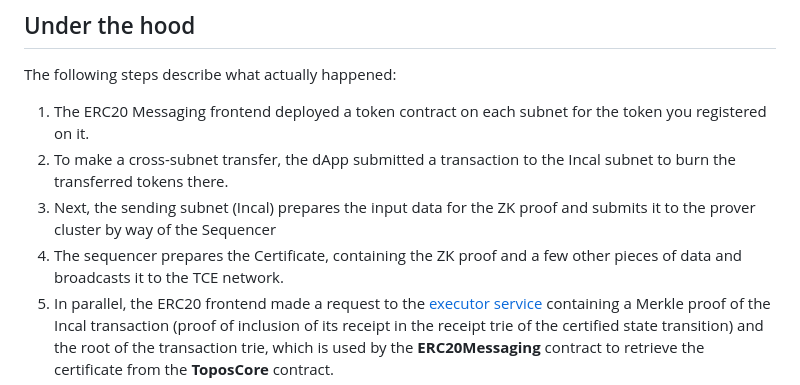
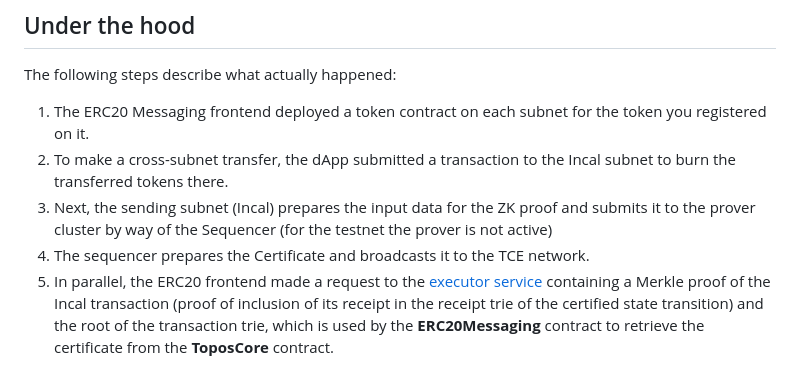
Before and after one commit to topos-protocol/dev-portal, a Markdown page: content/module-2/1-ERC20-Messaging.md, the part around the change. GitHub-like rendering.

Commit message:
docs: ZK proofs are not enabled for testnet

```diff
--- a/content/module-2/1-ERC20-Messaging.md
+++ b/content/module-2/1-ERC20-Messaging.md
@@ -185,8 +185,8 @@ The following steps describe what actually happened:
 
 1. The ERC20 Messaging frontend deployed a token contract on each subnet for the token you registered on it.
 1. To make a cross-subnet transfer, the dApp submitted a transaction to the Incal subnet to burn the transferred tokens there.
-1. Next, the sending subnet (Incal) prepares the input data for the ZK proof and submits it to the prover cluster by way of the Sequencer
-1. The sequencer prepares the Certificate, containing the ZK proof and a few other pieces of data and broadcasts it to the TCE network.
+1. Next, the sending subnet (Incal) prepares the input data for the ZK proof and submits it to the prover cluster by way of the Sequencer (for the testnet the prover is not active)
+1. The sequencer prepares the Certificate and broadcasts it to the TCE network.
 1. In parallel, the ERC20 frontend made a request to the [executor service](https://github.com/topos-protocol/executor-service) containing a Merkle proof of the Incal transaction (proof of inclusion of its receipt in the receipt trie of the certified state transition) and the root of the transaction trie, which is used by the **ERC20Messaging** contract to retrieve the certificate from the **ToposCore** contract.
 1. Once the receiving side (the Topos Subnet in this case) has taken delivery of the Certificate from its dedicated TCE node and the context-specific information from the executor service, it can proceed to mint the transferred tokens.
 
```
Also changed, not shown: content/module-2/4-cli.md (+1 -1 lines).
